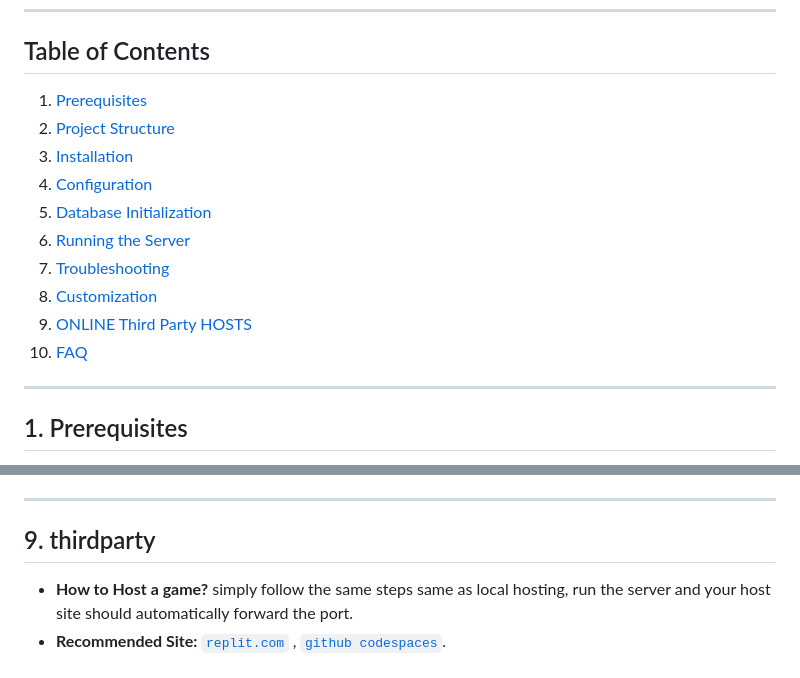
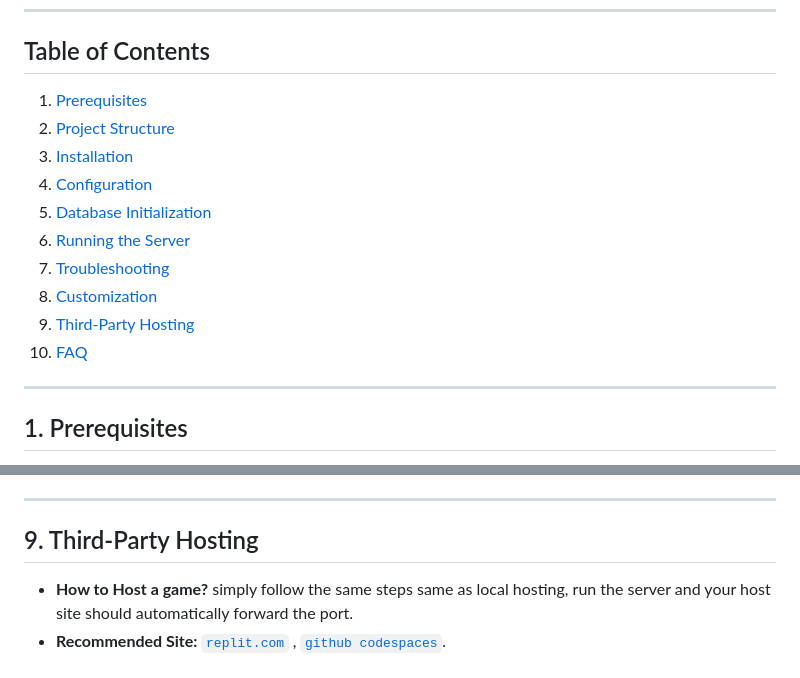
Before and after one commit to factsrohit/rlamongus, a Markdown page: docs/setup.md, 2 parts joined by grey strips. GitHub-like rendering.

```diff
--- a/docs/setup.md
+++ b/docs/setup.md
@@ -6,16 +6,16 @@ This guide will walk you through installing, configuring, and running RLAMONGUS,
 
 ## Table of Contents
 
-1. [Prerequisites](#prerequisites)
-2. [Project Structure](#project-structure)
-3. [Installation](#installation)
-4. [Configuration](#configuration)
-5. [Database Initialization](#database-initialization)
-6. [Running the Server](#running-the-server)
-7. [Troubleshooting](#troubleshooting)
-8. [Customization](#customization)
-9. [ONLINE Third Party HOSTS](#thirdparty)
-10. [FAQ](#faq)
+1. [Prerequisites](#1-prerequisites)
+2. [Project Structure](#2-project-structure)
+3. [Installation](#3-installation)
+4. [Configuration](#4-configuration)
+5. [Database Initialization](#5-database-initialization)
+6. [Running the Server](#6-running-the-server)
+7. [Troubleshooting](#7-troubleshooting)
+8. [Customization](#8-customization)
+9. [Third-Party Hosting](#9-third-party-hosting)
+10. [FAQ](#10-faq)
 
 ---
 
@@ -116,7 +116,7 @@ Access the game at [http://localhost:3000](http://localhost:3000).
 ---
 
 
-## 9. thirdparty
+## 9. Third-Party Hosting
 - **How to Host a game?** simply follow the same steps same as local hosting, run the server and your host site should automatically forward the port.
 - **Recommended Site:** [`replit.com`](https://replit.com) , [`github codespaces`](https://github.com/codespaces).
 ---
```
